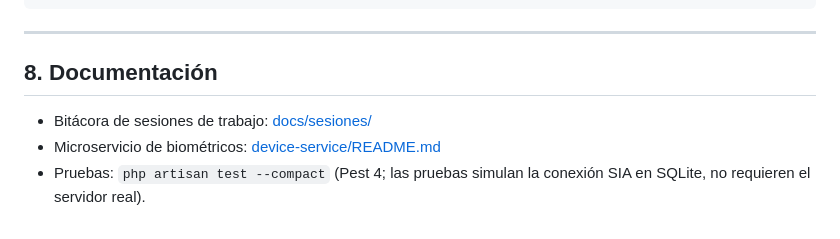
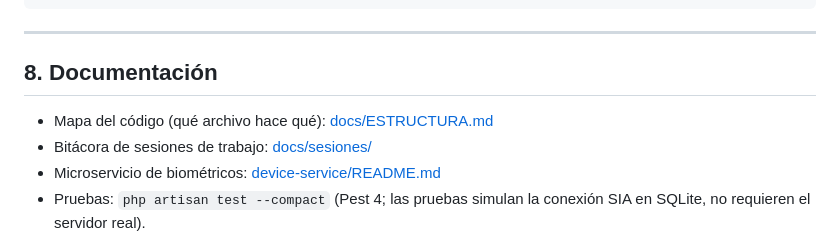
Before and after one commit to nachoDevOS/sisbio, a Markdown page: README.md, the part around the change. GitHub-like rendering.

Commit message:
docs: mapa del codigo con estructura y flujos principales
Co-Authored-By: Claude Fable 5 <noreply@anthropic.com>

```diff
--- a/README.md
+++ b/README.md
@@ -295,6 +295,7 @@ php artisan up
 
 ## 8. Documentación
 
+- Mapa del código (qué archivo hace qué): [docs/ESTRUCTURA.md](docs/ESTRUCTURA.md)
 - Bitácora de sesiones de trabajo: [docs/sesiones/](docs/sesiones/)
 - Microservicio de biométricos: [device-service/README.md](device-service/README.md)
 - Pruebas: `php artisan test --compact` (Pest 4; las pruebas simulan la
```
Also changed, not shown: docs/ESTRUCTURA.md (added, +167 -0 lines).
